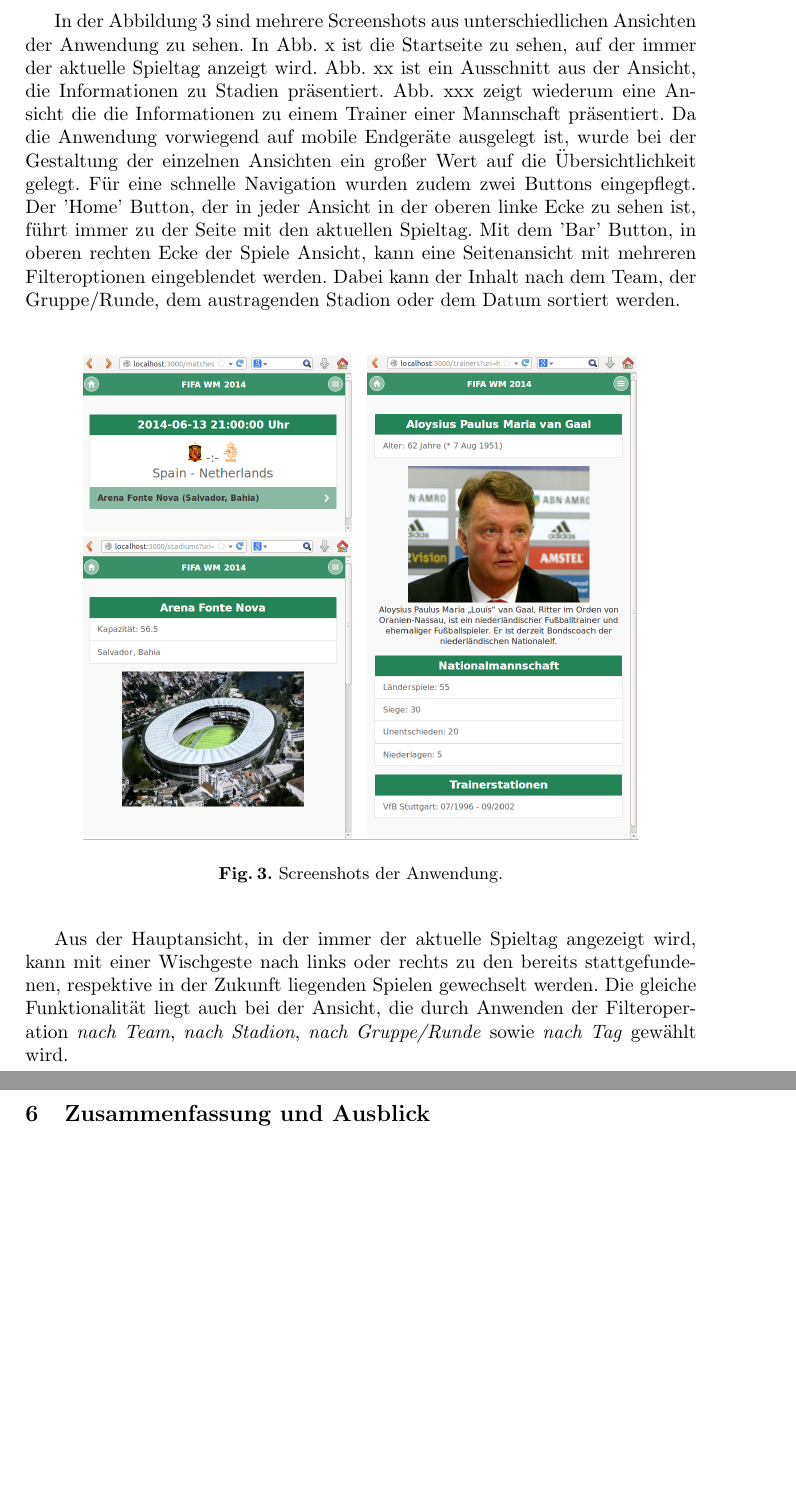
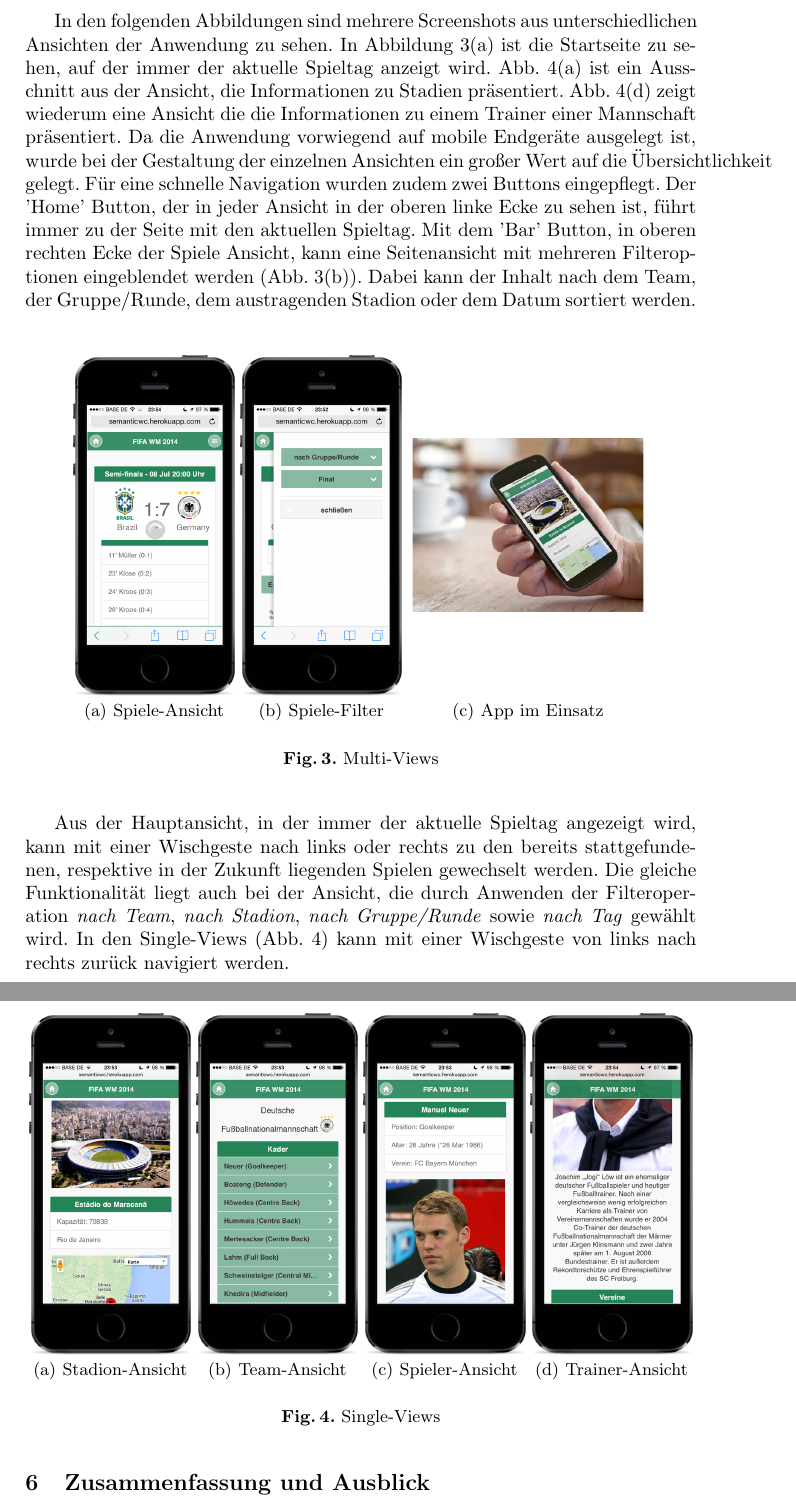
Before and after one commit to manuel84/semanticwc, a LaTeX paper (doc/Paper/paper_sem_web.tex): two parts of pages 6 and 7 of 8, joined at a grey line, cut so that both start at the same text, the shorter picture padded with empty space. Compiled offline with pdfLaTeX.

Commit message:
Screenshots

```diff
--- a/doc/Paper/paper_sem_web.tex
+++ b/doc/Paper/paper_sem_web.tex
@@ -23,6 +23,7 @@
 \usepackage{graphicx}
 \usepackage{footnote}
 \usepackage{url}
+\usepackage{subfigure}
 \urldef{\mailsa}\path|{manuel.b.dudda, robert.c.brylka, frank.b.reichwein,}@student.hs-rm.de|
 \newcommand{\keywords}[1]{\par\addvspace\baselineskip
 \noindent\keywordname\enspace\ignorespaces#1}
@@ -158,17 +159,30 @@ Die Abbildung \ref{fig:example} zeigt eine Übersicht über den Technick-Stack.
 Als Abfragesprache für die so vorbereiteten Informationen wurde SPARQL ausgewählt. Neben der RDF-Datei, die als primäres Repository fungiert, wird für zusätzliche Informationen der DBpedia Public SPARQL Endpoint eingesetzt.
 
 \newpage
-In der Abbildung \ref{fig:screenshots} sind mehrere Screenshots aus unterschiedlichen Ansichten der Anwendung zu sehen. In Abb. x ist die Startseite zu sehen, auf der immer der aktuelle Spieltag anzeigt wird. Abb. xx ist ein Ausschnitt aus der Ansicht, die Informationen zu Stadien präsentiert. Abb. xxx zeigt wiederum eine Ansicht die die Informationen zu einem Trainer einer Mannschaft präsentiert. Da die Anwendung vorwiegend auf mobile Endgeräte ausgelegt ist, wurde bei der Gestaltung der einzelnen Ansichten ein großer Wert auf die Übersichtlichkeit gelegt. Für eine schnelle Navigation wurden zudem zwei Buttons eingepflegt. Der 'Home' Button, der in jeder Ansicht in der oberen linke Ecke zu sehen ist, führt immer zu der Seite mit den aktuellen Spieltag. Mit dem 'Bar' Button, in oberen rechten Ecke der Spiele Ansicht, kann eine Seitenansicht mit mehreren Filteroptionen eingeblendet werden. Dabei kann der Inhalt nach dem Team, der Gruppe/Runde, dem austragenden Stadion oder dem Datum sortiert werden.
+In den folgenden Abbildungen sind mehrere Screenshots aus unterschiedlichen Ansichten der Anwendung zu sehen. In Abbildung \ref{fig:matches_view} ist die Startseite zu sehen, auf der immer der aktuelle Spieltag anzeigt wird. Abb. \ref{fig:stadium_view} ist ein Ausschnitt aus der Ansicht, die Informationen zu Stadien präsentiert. Abb. \ref{fig:trainer_view} zeigt wiederum eine Ansicht die die Informationen zu einem Trainer einer Mannschaft präsentiert. Da die Anwendung vorwiegend auf mobile Endgeräte ausgelegt ist, wurde bei der Gestaltung der einzelnen Ansichten ein großer Wert auf die Übersichtlichkeit gelegt. Für eine schnelle Navigation wurden zudem zwei Buttons eingepflegt. Der 'Home' Button, der in jeder Ansicht in der oberen linke Ecke zu sehen ist, führt immer zu der Seite mit den aktuellen Spieltag. Mit dem 'Bar' Button, in oberen rechten Ecke der Spiele Ansicht, kann eine Seitenansicht mit mehreren Filteroptionen eingeblendet werden (Abb. \ref{fig:matches_filter_view}). Dabei kann der Inhalt nach dem Team, der Gruppe/Runde, dem austragenden Stadion oder dem Datum sortiert werden.
 
 
 \begin{figure}
 \centering
-\includegraphics[height=8.8cm]{screenshots}
-\caption{Screenshots der Anwendung.}
+\subfigure[Spiele-Ansicht]{\includegraphics[height=6.19cm]{screenshots/matches_view}\label{fig:matches_view}}
+\subfigure[Spiele-Filter]{\includegraphics[height=6.19cm]{screenshots/matches_filter_view}\label{fig:matches_filter_view}}
+\subfigure[App im Einsatz]{\includegraphics[height=6.19cm]{screenshots/android}\label{fig:android}}
+\caption{Multi-Views}
 \label{fig:screenshots}
 \end{figure}
 
+\begin{figure}
+\centering
+\subfigure[Stadion-Ansicht]{\includegraphics[height=6.19cm]{screenshots/stadium_view}\label{fig:stadium_view}}
+\subfigure[Team-Ansicht]{\includegraphics[height=6.19cm]{screenshots/team_view}\label{fig:team_view}}
+\subfigure[Spieler-Ansicht]{\includegraphics[height=6.19cm]{screenshots/player_view}\label{fig:player_view}}
+\subfigure[Trainer-Ansicht]{\includegraphics[height=6.19cm]{screenshots/trainer_view}\label{fig:trainer_view}}
+\caption{Single-Views}
+\label{fig:screenshots2}
+\end{figure}
+
 Aus der Hauptansicht, in der immer der aktuelle Spieltag angezeigt wird, kann mit einer Wischgeste nach links oder rechts zu den bereits stattgefundenen, respektive in der Zukunft liegenden Spielen gewechselt werden. Die gleiche Funktionalität liegt auch bei der Ansicht, die durch Anwenden der Filteroperation \textit{nach Team}, \textit{nach Stadion}, \textit{nach Gruppe/Runde} sowie \textit{nach Tag} gewählt wird.
+In den Single-Views (Abb. \ref{fig:screenshots2}) kann mit einer Wischgeste von links nach rechts zurück navigiert werden.
 
 \newpage
 
```
Also changed, not shown: doc/Paper/screenshots/android.pdf (added), doc/Paper/screenshots/android2.jpg (added), doc/Paper/screenshots/android3.png (added), doc/Paper/screenshots/iphone.jpg (added), doc/Paper/screenshots/matches_filter_view.PNG (added), doc/Paper/screenshots/matches_view.PNG (added), doc/Paper/screenshots/player_view.PNG (added), doc/Paper/screenshots/stadium_view.PNG (added), doc/Paper/screenshots/team_view.PNG (added), doc/Paper/screenshots/trainer_view.PNG (added), 1 other file.
